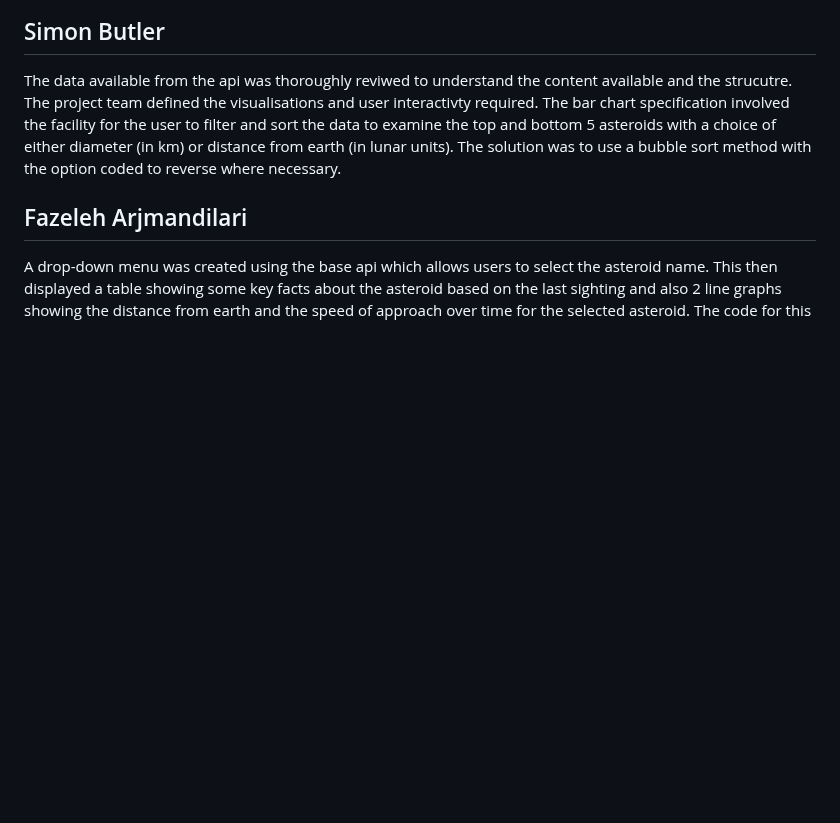
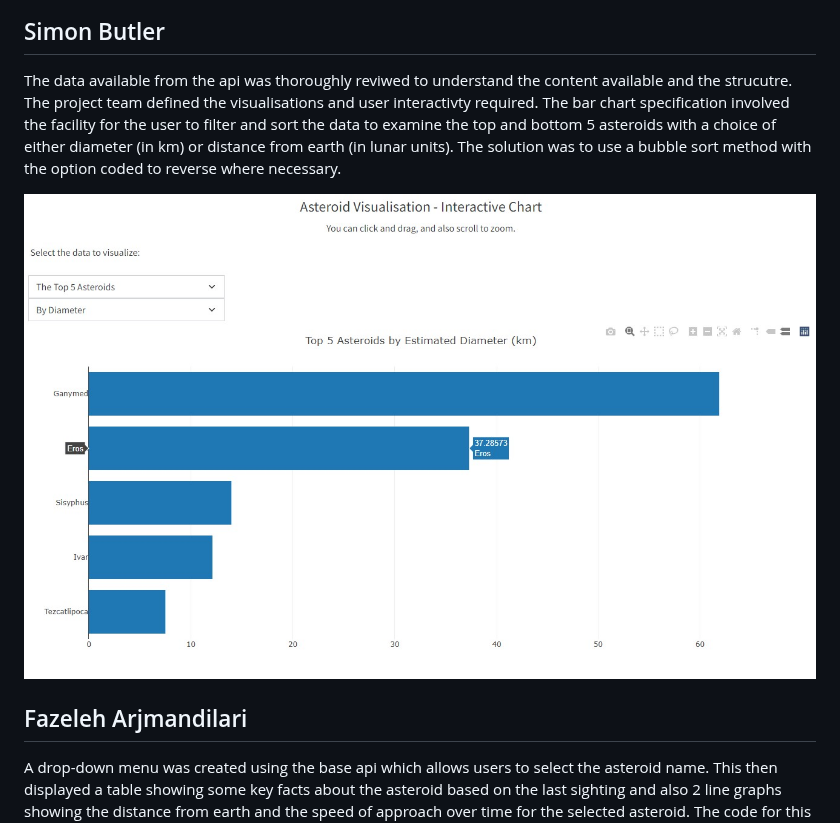
Before and after one commit to JamesHands18/Project3, a Markdown page: README.md, the part around the change. Rendered like a GitHub page; blank space fills up the shorter version.

```diff
--- a/README.md
+++ b/README.md
@@ -52,6 +52,8 @@ Then I made the index.html home page where you could direct to charts, but also
 
 The data available from the api was thoroughly reviwed to understand the content available and the strucutre. The project team defined the visualisations and user interactivty required. The bar chart specification involved the facility for the user to filter and sort the data to examine the top and bottom 5 asteroids with a choice of either diameter (in km) or distance from earth (in lunar units). The solution was to use a bubble sort method with the option coded to reverse where necessary.
 
+![Bar Chart Example](static/images/Bar-Chart-Example.jpg "bar-chart")
+
 
 ## Fazeleh Arjmandilari
 
```
